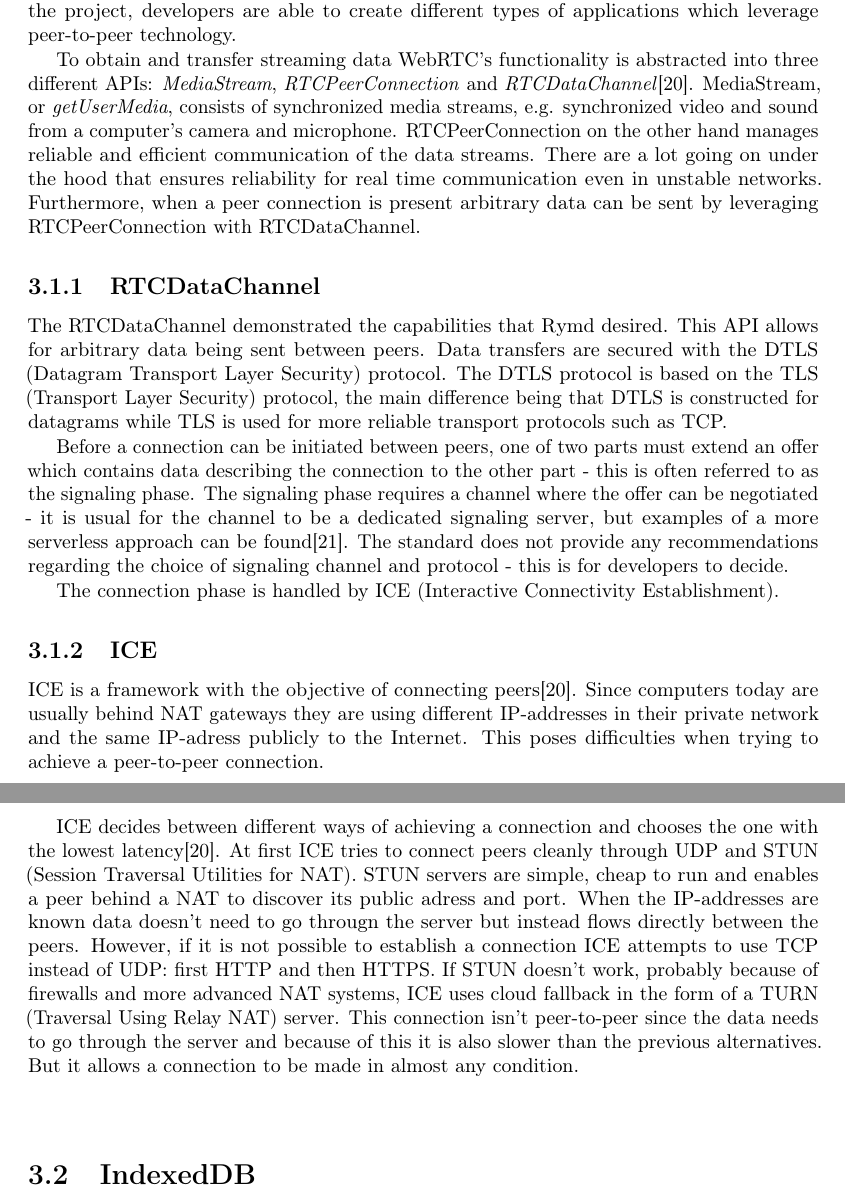
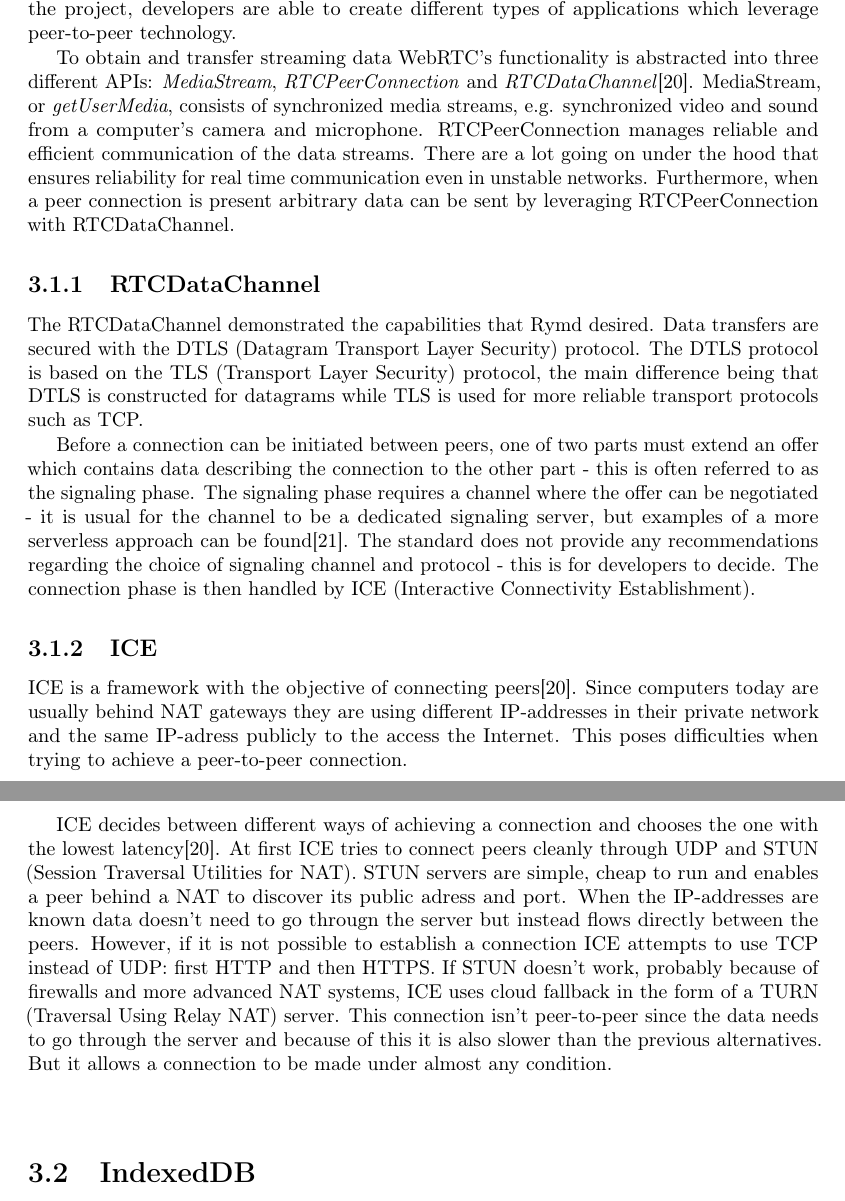
Before and after one commit to rymdjs/report, a LaTeX document (Layout.tex, which reads sections/technical_background.tex): two parts of pages 8 and 9 of 17, joined at a grey line, cut so that both start at the same text. Compiled offline with pdfLaTeX.

Commit message:
Make minor changes to WebRTC section

```diff
--- a/sections/technical_background.tex
+++ b/sections/technical_background.tex
@@ -4,19 +4,17 @@
 \section{WebRTC}
 WebRTC is a project which enables real-time communication between browsers\cite{WebRTC:Online}. Through the project, developers are able to create different types of applications which leverage peer-to-peer technology.
 
-To obtain and transfer streaming data WebRTC's functionality is abstracted into three different APIs: \emph{MediaStream}, \emph{RTCPeerConnection} and \emph{RTCDataChannel}\cite{WebRTCBasics:2012:Online}. MediaStream, or \emph{getUserMedia}, consists of synchronized media streams, e.g. synchronized video and sound from a computer's camera and microphone. RTCPeerConnection on the other hand manages reliable and efficient communication of the data streams. There are a lot going on under the hood that ensures reliability for real time communication even in unstable networks. Furthermore, when a peer connection is present arbitrary data can be sent by leveraging RTCPeerConnection with RTCDataChannel.
+To obtain and transfer streaming data WebRTC's functionality is abstracted into three different APIs: \emph{MediaStream}, \emph{RTCPeerConnection} and \emph{RTCDataChannel}\cite{WebRTCBasics:2012:Online}. MediaStream, or \emph{getUserMedia}, consists of synchronized media streams, e.g. synchronized video and sound from a computer's camera and microphone. RTCPeerConnection manages reliable and efficient communication of the data streams. There are a lot going on under the hood that ensures reliability for real time communication even in unstable networks. Furthermore, when a peer connection is present arbitrary data can be sent by leveraging RTCPeerConnection with RTCDataChannel.
 
 \subsection{RTCDataChannel}
-The RTCDataChannel demonstrated the capabilities that Rymd desired. This API allows for arbitrary data being sent between peers. Data transfers are secured with the DTLS (Datagram Transport Layer Security) protocol. The DTLS protocol is based on the TLS (Transport Layer Security) protocol, the main difference being that DTLS is constructed for datagrams while TLS is used for more reliable transport protocols such as TCP.
+The RTCDataChannel demonstrated the capabilities that Rymd desired. Data transfers are secured with the DTLS (Datagram Transport Layer Security) protocol. The DTLS protocol is based on the TLS (Transport Layer Security) protocol, the main difference being that DTLS is constructed for datagrams while TLS is used for more reliable transport protocols such as TCP.
 
-Before a connection can be initiated between peers, one of two parts must extend an offer which contains data describing the connection to the other part - this is often referred to as the signaling phase. The signaling phase requires a channel where the offer can be negotiated - it is usual for the channel to be a dedicated signaling server, but examples of a more serverless approach can be found\cite{webrtcsignalserver}. The standard does not provide any recommendations regarding the choice of signaling channel and protocol - this is for developers to decide.
-
-The connection phase is handled by ICE (Interactive Connectivity Establishment).
+Before a connection can be initiated between peers, one of two parts must extend an offer which contains data describing the connection to the other part - this is often referred to as the signaling phase. The signaling phase requires a channel where the offer can be negotiated - it is usual for the channel to be a dedicated signaling server, but examples of a more serverless approach can be found\cite{webrtcsignalserver}. The standard does not provide any recommendations regarding the choice of signaling channel and protocol - this is for developers to decide. The connection phase is then handled by ICE (Interactive Connectivity Establishment).
 
 \subsection{ICE}
-ICE is a framework with the objective of connecting peers\cite{WebRTCBasics:2012:Online}. Since computers today are usually behind NAT gateways they are using different IP-addresses in their private network and the same IP-adress publicly to the Internet. This poses difficulties when trying to achieve a peer-to-peer connection.
+ICE is a framework with the objective of connecting peers\cite{WebRTCBasics:2012:Online}. Since computers today are usually behind NAT gateways they are using different IP-addresses in their private network and the same IP-adress publicly to the access the Internet. This poses difficulties when trying to achieve a peer-to-peer connection.
 
-ICE decides between different ways of achieving a connection and chooses the one with the lowest latency\cite{WebRTCBasics:2012:Online}. At first ICE tries to connect peers cleanly through UDP and STUN (Session Traversal Utilities for NAT). STUN servers are simple, cheap to run and enables a peer behind a NAT to discover its public adress and port. When the IP-addresses are known data doesn't need to go througn the server but instead flows directly between the peers. However, if it is not possible to establish a connection ICE attempts to use TCP instead of UDP: first HTTP and then HTTPS. If STUN doesn't work, probably because of firewalls and more advanced NAT systems, ICE uses cloud fallback in the form of a TURN (Traversal Using Relay NAT) server. This connection isn't peer-to-peer since the data needs to go through the server and because of this it is also slower than the previous alternatives. But it allows a connection to be made in almost any condition.
+ICE decides between different ways of achieving a connection and chooses the one with the lowest latency\cite{WebRTCBasics:2012:Online}. At first ICE tries to connect peers cleanly through UDP and STUN (Session Traversal Utilities for NAT). STUN servers are simple, cheap to run and enables a peer behind a NAT to discover its public adress and port. When the IP-addresses are known data doesn't need to go througn the server but instead flows directly between the peers. However, if it is not possible to establish a connection ICE attempts to use TCP instead of UDP: first HTTP and then HTTPS. If STUN doesn't work, probably because of firewalls and more advanced NAT systems, ICE uses cloud fallback in the form of a TURN (Traversal Using Relay NAT) server. This connection isn't peer-to-peer since the data needs to go through the server and because of this it is also slower than the previous alternatives. But it allows a connection to be made under almost any condition.
 
 \section{IndexedDB}
 % More stuff here: http://www.cms.livjm.ac.uk/pgnet2012/Proceedings/Papers/1569607913.pdf
```
